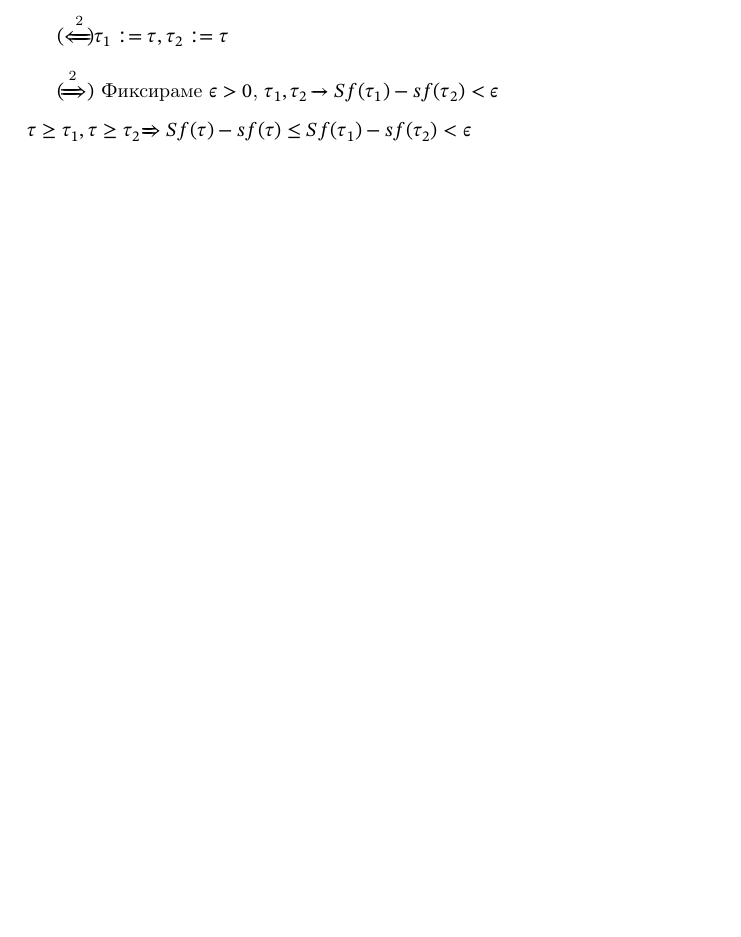
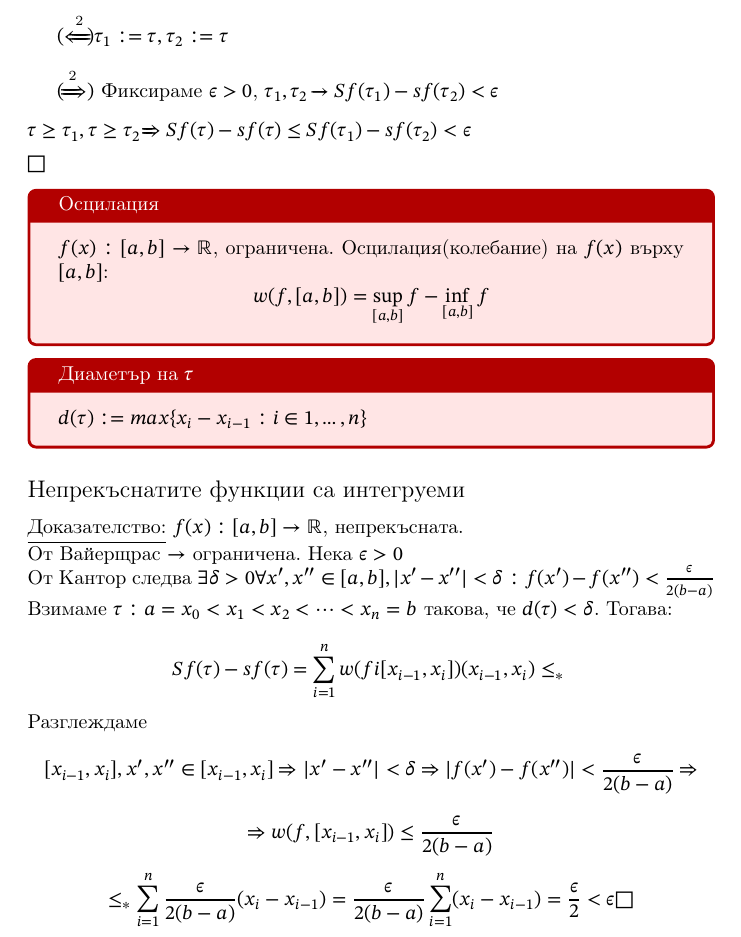
Before and after one commit to AlexSPx/DIS-2, a LaTeX document (Lecture 1/lecture-1.tex): part of page 4 of 4, cut so that both start at the same text, the shorter picture padded with empty space. Compiled offline with pdfLaTeX.

Commit message:
Непрекъснатите функции и осцилация

```diff
--- a/Lecture 1/lecture-1.tex
+++ b/Lecture 1/lecture-1.tex
@@ -152,6 +152,43 @@ $\forall \tau_1, \tau_2: Sf(\tau_1) - sf(\tau_2) \ge \upint\limits_{a}^{b}f - \l
 $(\xLeftarrow[]{\text{2}}) \tau_1 := \tau, \tau_2 := \tau$  \\
 
 $(\xRightarrow[]{\text{2}})$ Фиксираме $\epsilon > 0$, $\tau_1,\tau_2 \xrightarrow{} Sf(\tau_1)-sf(\tau_2) < \epsilon$ \\
-$\tau \ge \tau_1, \tau \ge \tau_2 \xRightarrow{} Sf(\tau)-sf(\tau) \le Sf(\tau_1) - sf(\tau_2) < \epsilon$
+$\tau \ge \tau_1, \tau \ge \tau_2 \xRightarrow{} Sf(\tau)-sf(\tau) \le Sf(\tau_1) - sf(\tau_2) < \epsilon \\ \square$
+\opredelenie{Осцилация}{
+    $f(x): [a,b] \to \mathbb{R}$, ограничена. Осцилация(колебание) на $f(x)$ върху $[a,b]$:
+    \[w(f,[a,b])=\sup_{[a,b]}f - \inf_{[a,b]}f\]
+}
+
+% Bate kvo e tova be
+% \tvurdenie{Теорема}{
+%     $f(x): [a,b] \to \mathbb{R}$, ограничена.
+%     \[x,y \in [a,b] \to f(x) \le \sup_{[a,b]}f, f(y) \ge \inf_{[a,b]}f\]
+%     \begin{equation*}
+%         |f(x)-f(y)| \to
+%         \begin{cases*}
+%             f(x)-f(y) \le \sup_{[a,b]}f - \inf_{[a,b]}f \\
+%             f(y)-f(x) \le \sup_{[a,b]}f - \inf_{[a,b]}f
+%         \end{cases*} \\
+%         \xRightarrow{}
+%     \end{equation*}
+%     \[\xRightarrow{} w(f, [a,b]) \le \sup_{[a,b]}f - \inf_{[a,b]}f\]
+% }
+% \underline{Доказателство:}
+
+\opredelenie{Диаметър на $\tau$}{
+    $d(\tau):= max\{x_i-x_{i-1} : i \in {1,\dots,n}\}$
+}
+
+\subsection*{Непрекъснатите функции са интегруеми}
+\underline{Доказателство:} $f(x): [a,b] \to \mathbb{R}$, непрекъсната. \\
+От Вайерщрас $\to$ ограничена. Нека $\epsilon > 0 $ \\
+От Кантор следва $\exists \delta >0 \forall x',x'' \in [a,b], |x'-x''|<\delta : f(x')-f(x'') < \frac{\epsilon}{2(b-a)}$ \\
+Взимаме $\tau: a=x_0<x_1<x_2<\dots<x_n=b$ такова, че $d(\tau)<\delta$. Тогава: \\
+\[Sf(\tau)-sf(\tau)=\sum_{i=1}^{n}w(fi[x_{i-1}, x_i])(x_{i-1}, x_i) \le_{*} \\ \]
+Разглеждаме
+\[[x_{i-1}, x_i], x', x'' \in [x_{i-1}, x_i] \Rightarrow |x'-x''|<\delta\Rightarrow|f(x')-f(x'')|< \frac{\epsilon}{2(b-a)} \Rightarrow\]
+\[\Rightarrow w(f, [x_{i-1}, x_i]) \le \frac{\epsilon}{2(b-a)}\]
+\[\le_{*} \sum_{i=1}^{n}\frac{\epsilon}{2(b-a)}(x_i-x_{i-1}) = \frac{\epsilon}{2(b-a)}\sum_{i=1}^{n}(x_i-x_{i-1}) = \frac{\epsilon}{2} < \epsilon \square\]
+
+
 
 \end{document}
```
Also changed, not shown: Lecture 1/lecture-1.pdf.
